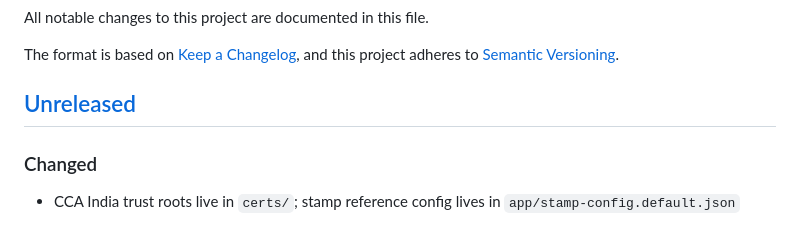
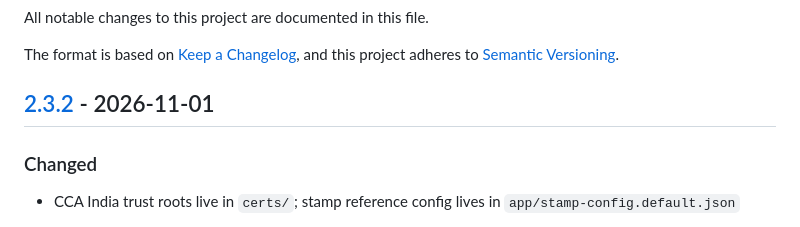
Before and after one commit to danted4/eaadhaar-pdf-signature-verifier, a Markdown page: CHANGELOG.md, the part around one of its changes. Drawn GitHub-style.

```diff
--- a/CHANGELOG.md
+++ b/CHANGELOG.md
@@ -5,7 +5,7 @@ All notable changes to this project are documented in this file.
 The format is based on [Keep a Changelog](https://keepachangelog.com/en/1.1.0/),
 and this project adheres to [Semantic Versioning](https://semver.org/spec/v2.0.0.html).
 
-## [Unreleased]
+## [2.3.2] - 2026-11-01
 
 ### Changed
 
```
Also changed, not shown: other parts of CHANGELOG.md (+1 -1 lines), README.md (+2 -2 lines).
